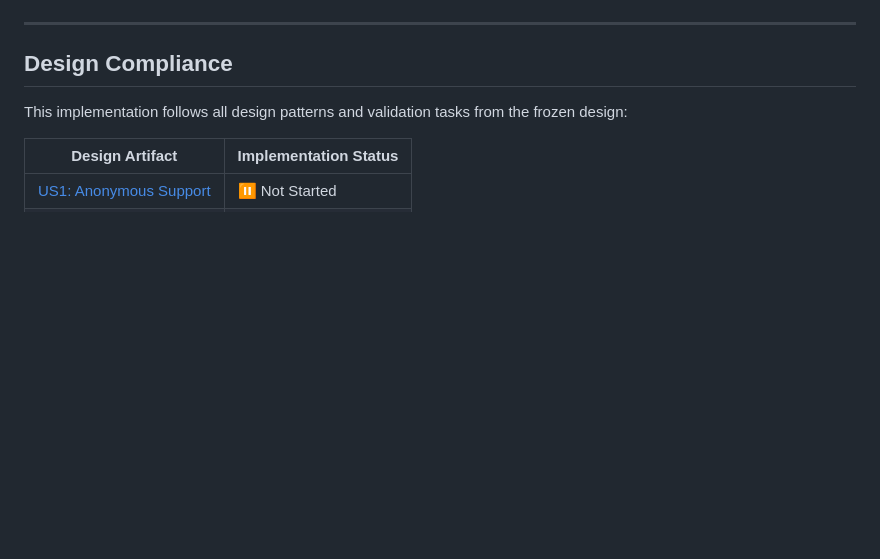
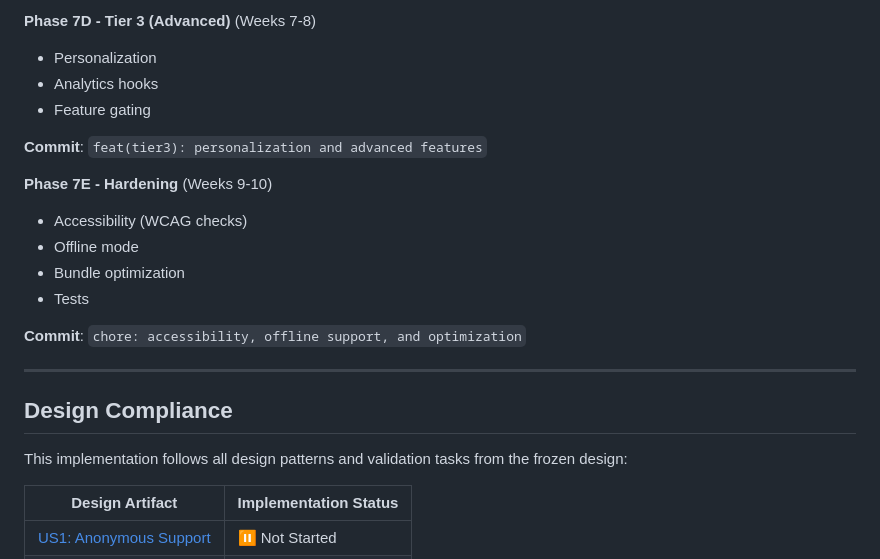
Before and after one commit to assadsharif/chatkit-widget-implementation, a Markdown page: README.md, the part around one of its changes. Rendered like a GitHub page; blank space fills up the shorter version.

```diff
--- a/README.md
+++ b/README.md
@@ -121,3 +166,19 @@ Builds the widget for production (outputs to `packages/widget/dist/`).
+**Phase 7D - Tier 3 (Advanced)** (Weeks 7-8)
+
+- Personalization
+- Analytics hooks
+- Feature gating
+
+**Commit**: `feat(tier3): personalization and advanced features`
+
+**Phase 7E - Hardening** (Weeks 9-10)
+
+- Accessibility (WCAG checks)
+- Offline mode
+- Bundle optimization
+- Tests
+
+**Commit**: `chore: accessibility, offline support, and optimization`
 
 ---
 
```
Also changed, not shown: other parts of README.md (+68 -23 lines).
